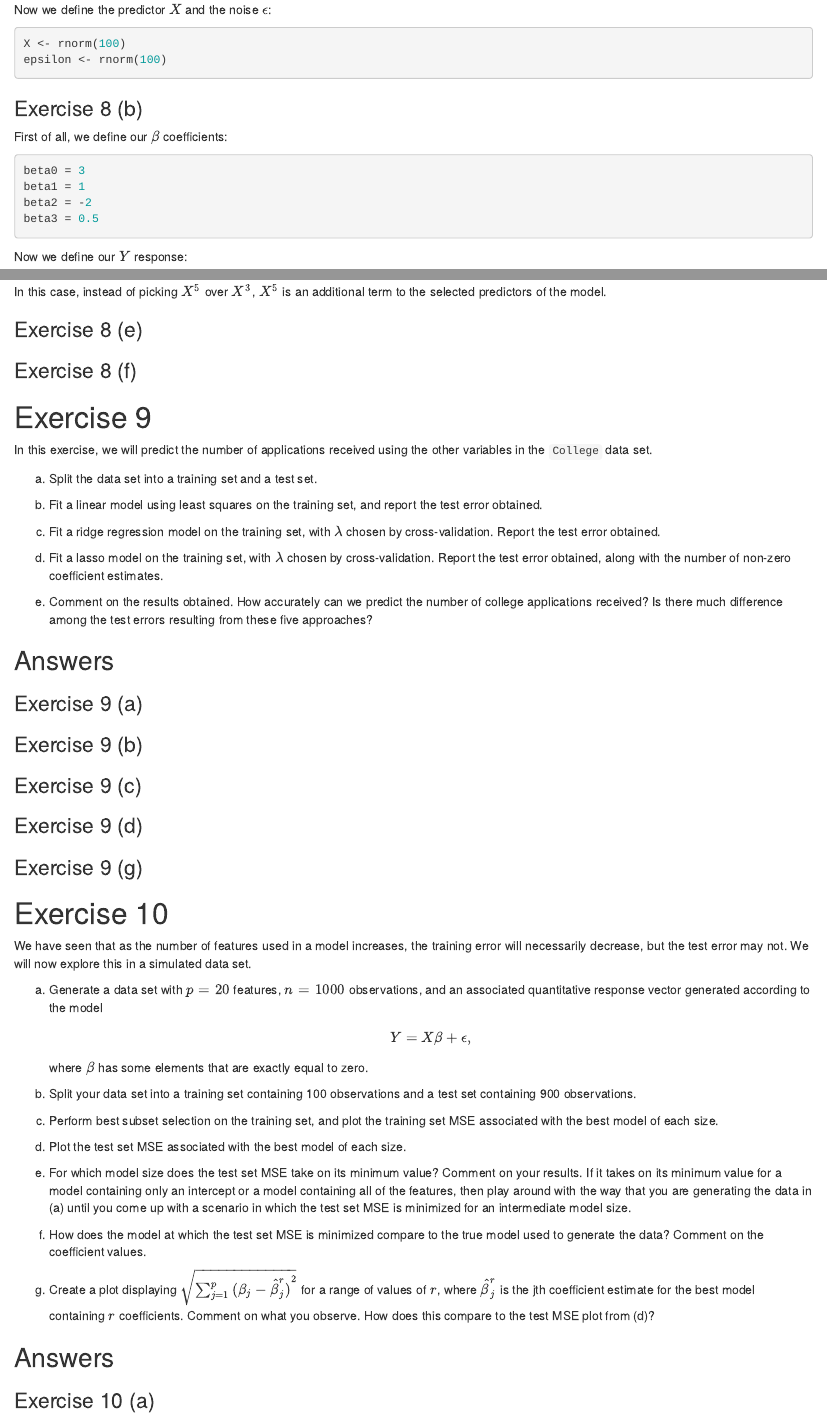
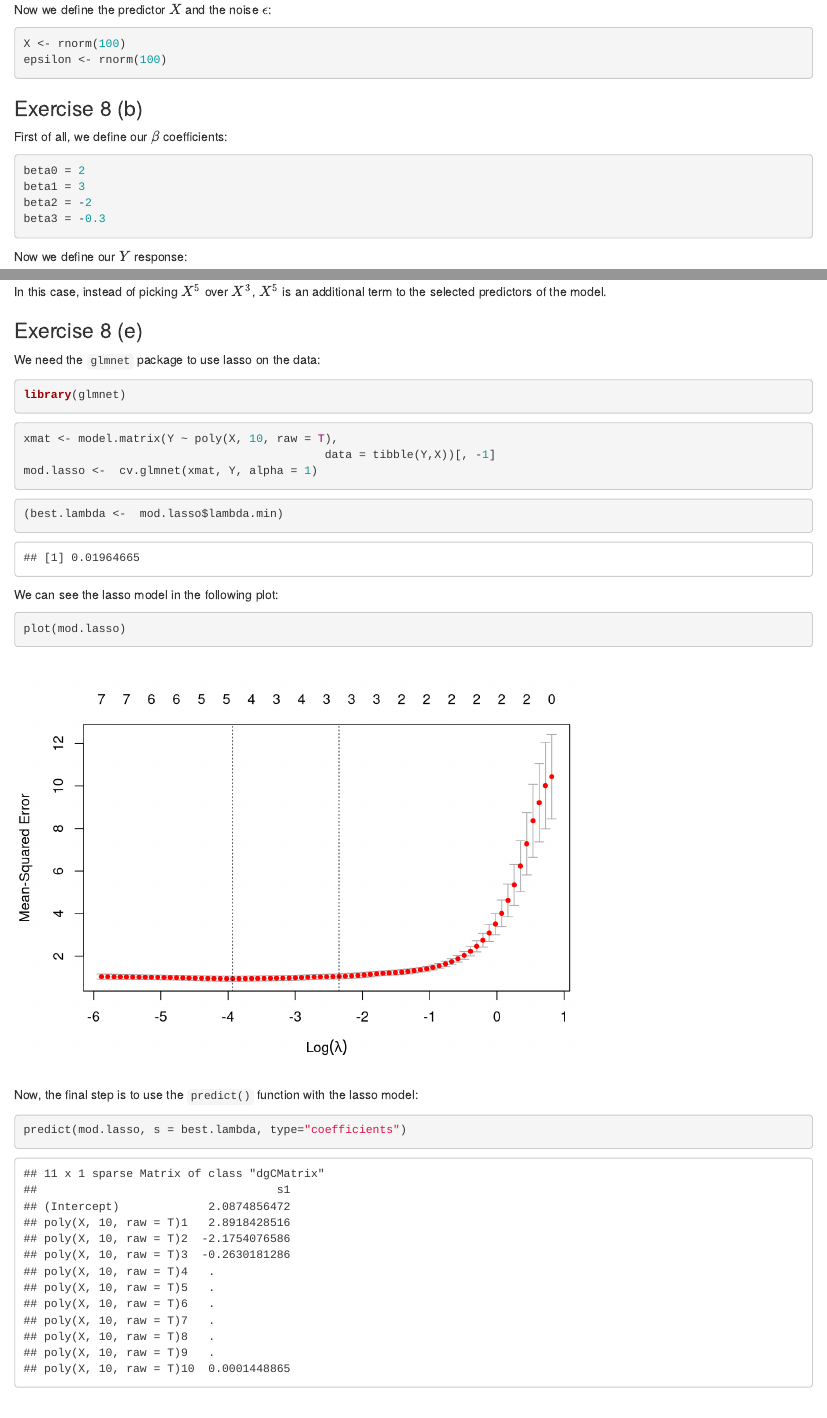
Before and after one commit to aldomann/statistics, an R Markdown document (statistical-learning/6-lm-selection-and-regularization.Rmd): the page in a window 1100 px wide, from 3680 px down, and a second part further down, joined at a grey line. Rendered offline with R 4.5, knitr and Pandoc, with nearby package versions.

Commit message:
Modified 8(e)

````diff
--- a/statistical-learning/6-lm-selection-and-regularization.Rmd
+++ b/statistical-learning/6-lm-selection-and-regularization.Rmd
@@ -236,10 +236,10 @@ epsilon <- rnorm(100)
 
 First of all, we define our $\beta$ coefficients:
 ```{r}
-beta0 = 3
-beta1 = 1
+beta0 = 2
+beta1 = 3
 beta2 = -2
-beta3 = 0.5
+beta3 = -0.3
 ```
 
 Now we define our $Y$ response:
@@ -368,6 +367,34 @@ coefficients(mod.fwd, id = min.cp.fwd)
 In this case, instead of picking $X^{5}$ over $X^{3}$, $X^{5}$ is an additional term to the selected predictors of the model.
 
 ### Exercise 8 (e)
+
+We need the `glmnet` package to use lasso on the data:
+```{r message=FALSE}
+library(glmnet)
+```
+
+```{r}
+xmat <- model.matrix(Y ~ poly(X, 10, raw = T),
+											data = tibble(Y,X))[, -1]
+mod.lasso <-  cv.glmnet(xmat, Y, alpha = 1)
+```
+
+```{r}
+(best.lambda <-  mod.lasso$lambda.min)
+```
+
+We can see the lasso model in the following plot:
+```{r}
+plot(mod.lasso)
+```
+
+
+Now, the final step is to use the `predict()` function with the lasso model:
+```{r}
+predict(mod.lasso, s = best.lambda, type="coefficients")
+```
+
+
 
 ### Exercise 8 (f)
 
````
Also changed, not shown: statistical-learning/6-lm-selection-and-regularization.Rmd (17 more changed lines).
